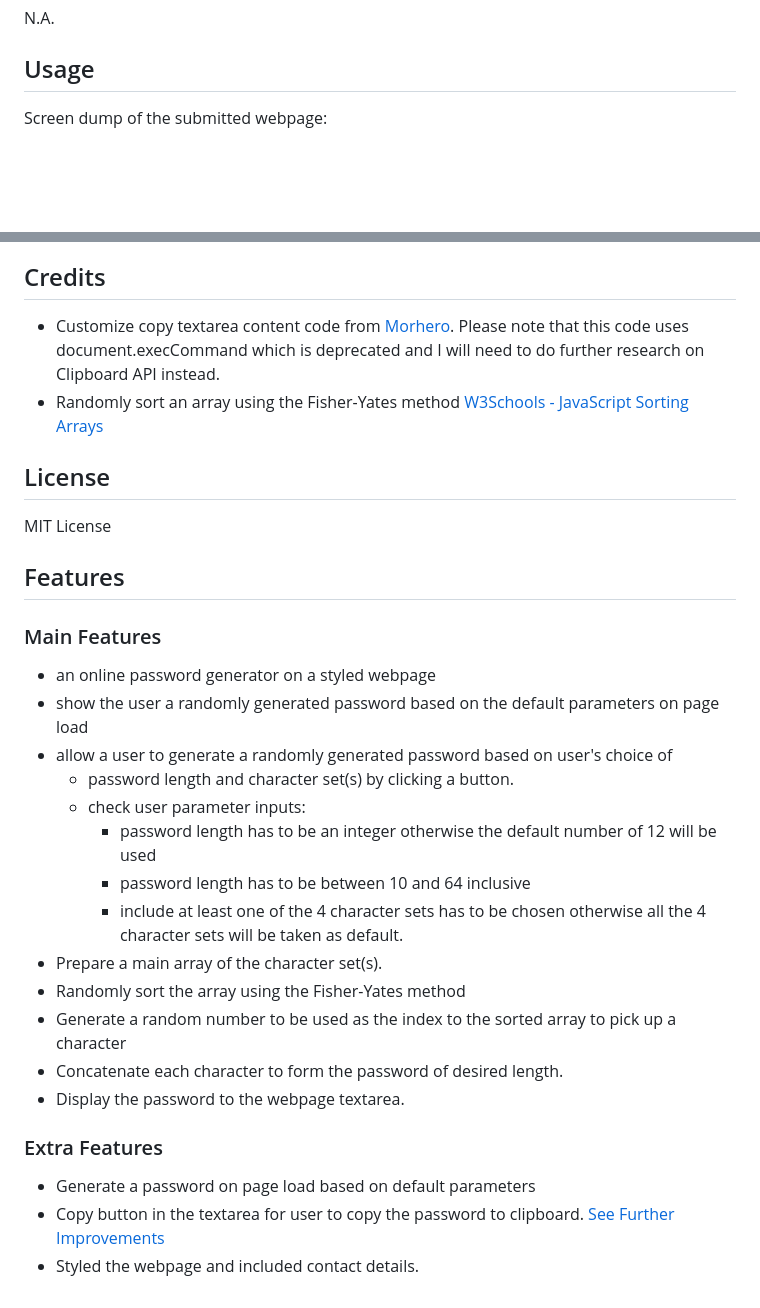
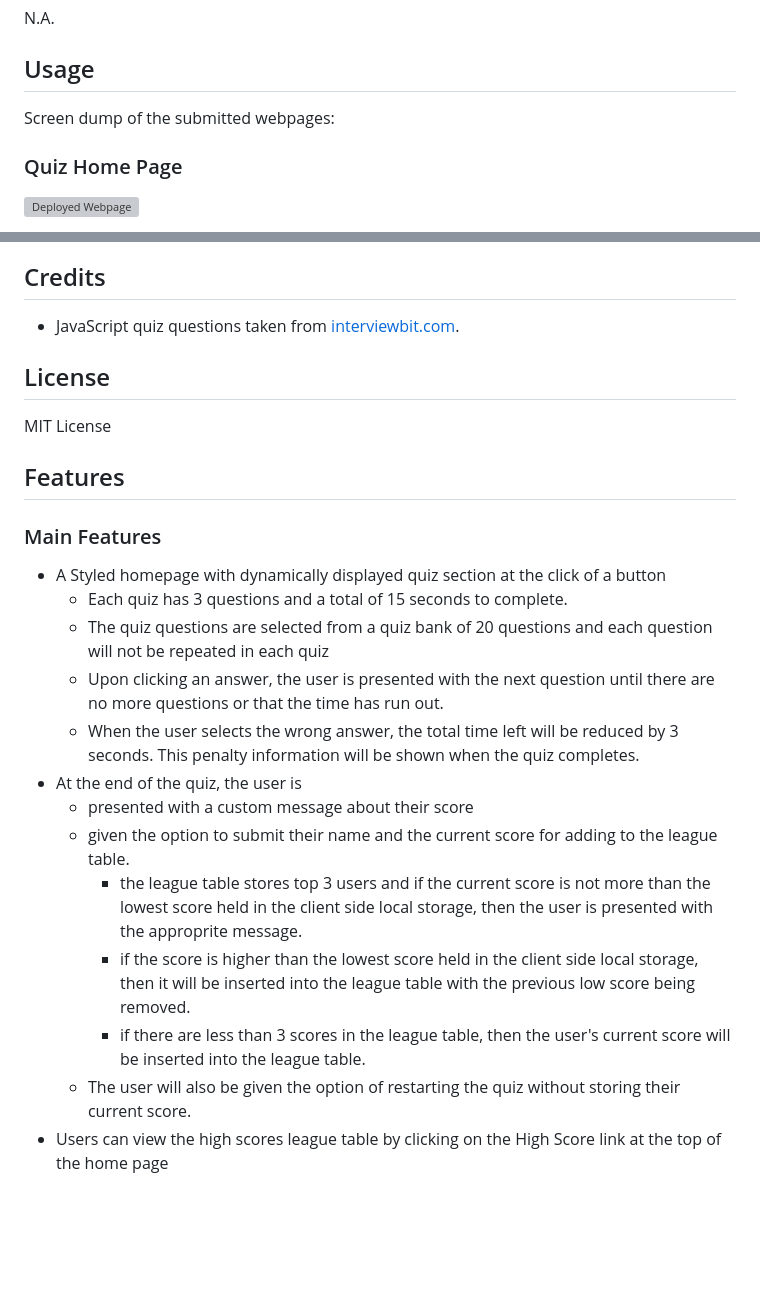
Before and after one commit to HaveTimeDrinkTea/w06_JS_Code_Quiz, a Markdown page: README.md, 2 parts joined by grey strips. Drawn GitHub-style; blank space fills up the shorter version; grey boxes are pictures that could not be loaded.

```diff
--- a/README.md
+++ b/README.md
@@ -80,6 +76,9 @@ N.A.
 
 ## Usage
 
-Screen dump of the submitted webpage:
+Screen dump of the submitted webpages:
+
+### Quiz Home Page
+![Deployed Webpage](assets/images/js_quiz_homepage.png)
 
 
@@ -89,8 +96,8 @@ Screen dump of the submitted webpage:
 
 ## Credits
 
-* Customize copy textarea content code from [Morhero](https://codepen.io/MORHERO/pen/JLPzyB).  Please note that this code uses document.execCommand which is deprecated and I will need to do further research on Clipboard API instead.
-* Randomly sort an array using the Fisher-Yates method [W3Schools - JavaScript Sorting Arrays](https://www.w3schools.com/js/js_array_sort.asp)
+* JavaScript quiz questions taken from [interviewbit.com](https://www.interviewbit.com/javascript-mcq/).
+
 
 
 ## License
@@ -102,23 +109,16 @@ MIT License
 ## Features
 
 ### Main Features
-* an online password generator on a styled webpage
-* show the user a randomly generated password based on the default parameters on page load
-* allow a user to generate a randomly generated password based on user's choice of
-  * password length and character set(s) by clicking a button.
-  * check user parameter inputs:
-    * password length has to be an integer otherwise the default number of 12 will be used
-    * password length has to be between 10 and 64 inclusive
-    * include at least one of the 4 character sets has to be chosen otherwise all the 4 character sets will be taken as default.
-* Prepare a main array of the character set(s).
-* Randomly sort the array using the Fisher-Yates method
-* Generate a random number to be used as the index to the sorted array to pick up a character
-* Concatenate each character to form the password of desired length.
-* Display the password to the webpage textarea.
-
-
-
-### Extra Features
-* Generate a password on page load based on default parameters
-* Copy button in the textarea for user to copy the password to clipboard. [See Further Improvements](#description)
-* Styled the webpage and included contact details.
+* A Styled homepage with dynamically displayed quiz section at the click of a button
+  * Each quiz has 3 questions and a total of 15 seconds to complete.
+  * The quiz questions are selected from a quiz bank of 20 questions and each question will not be repeated in each quiz
+  * Upon clicking an answer, the user is presented with the next question until there are no more questions or that the time has run out.
+  * When the user selects the wrong answer, the total time left will be reduced by 3 seconds. This penalty information will be shown when the quiz completes.
+* At the end of the quiz, the user is
+  * presented with a custom message about their score
+  * given the option to submit their name and the current score for adding to the league table.
+    * the league table stores top 3 users and if the current score is not more than the lowest score held in the client side local storage, then the user is presented with the approprite message.
+    * if the score is higher than the lowest score held in the client side local storage, then it will be inserted into the league table with the previous low score being removed.
+    * if there are less than 3 scores in the league table, then the user's current score will be inserted into the league table.
+  * The user will also be given the option of restarting the quiz without storing their current score.
+* Users can view the high scores league table by clicking on the High Score link at the top of the home page
```
Also changed, not shown: other parts of README.md (+23 -19 lines).
